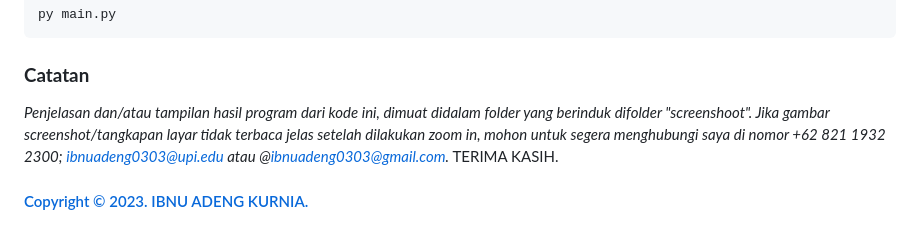
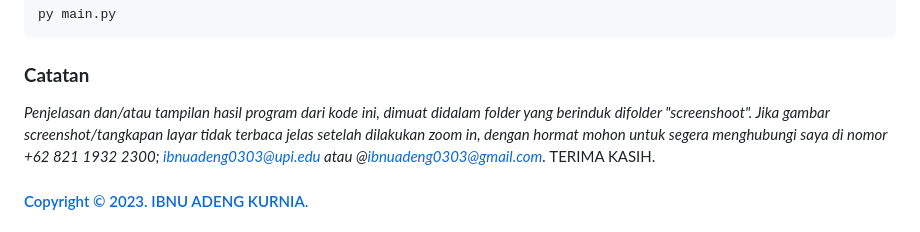
Before and after one commit to ibnuadeng03/LATIHAN1DPBO2023, a Markdown page: README.md, the part around the change. GitHub-like rendering.

```diff
--- a/README.md
+++ b/README.md
@@ -77,7 +77,7 @@ py main.py
 
 ### **Catatan**
 *Penjelasan dan/atau tampilan hasil program dari kode ini, dimuat didalam folder yang berinduk difolder "screenshoot".
-Jika gambar screenshot/tangkapan layar tidak terbaca jelas setelah dilakukan zoom in, mohon untuk segera menghubungi saya di
+Jika gambar screenshot/tangkapan layar tidak terbaca jelas setelah dilakukan zoom in, dengan hormat mohon untuk segera menghubungi saya di
 nomor +62 821 1932 2300; ibnuadeng0303@upi.edu atau @ibnuadeng0303@gmail.com.*
 TERIMA KASIH.
 
```
